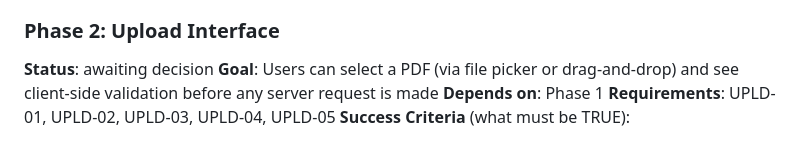
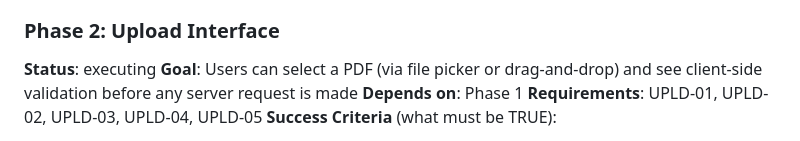
Before and after one commit to dhruvi5319/app9, a Markdown page: .planning/ROADMAP.md, the part around the change. Rendered like a GitHub page.

Commit message:
docs: update planning artifacts [pivota-auto]

```diff
--- a/.planning/ROADMAP.md
+++ b/.planning/ROADMAP.md
@@ -37,7 +37,7 @@ Plans:
 - [ ] 01-02-PLAN.md — App wiring: main.py (FastAPI app, CORS, health endpoint, static serving, lifecycle hooks), placeholder static files
 
 ### Phase 2: Upload Interface
-**Status**: awaiting decision
+**Status**: executing
 **Goal**: Users can select a PDF (via file picker or drag-and-drop) and see client-side validation before any server request is made
 **Depends on**: Phase 1
 **Requirements**: UPLD-01, UPLD-02, UPLD-03, UPLD-04, UPLD-05
```
